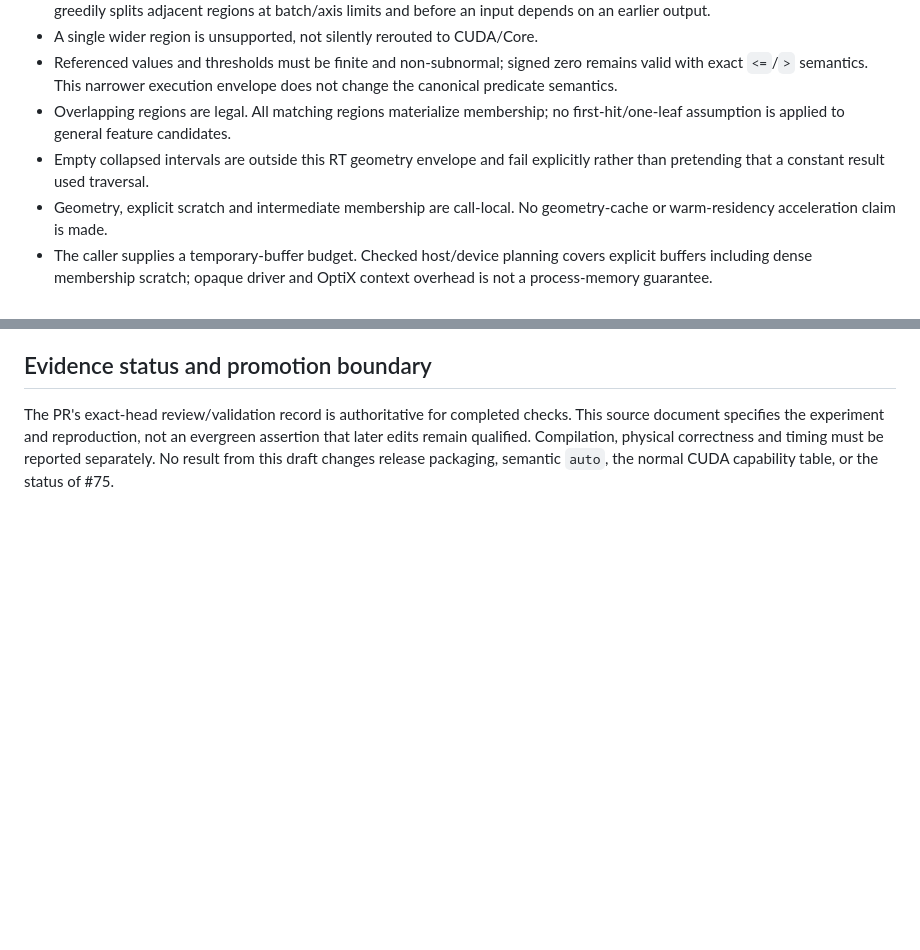
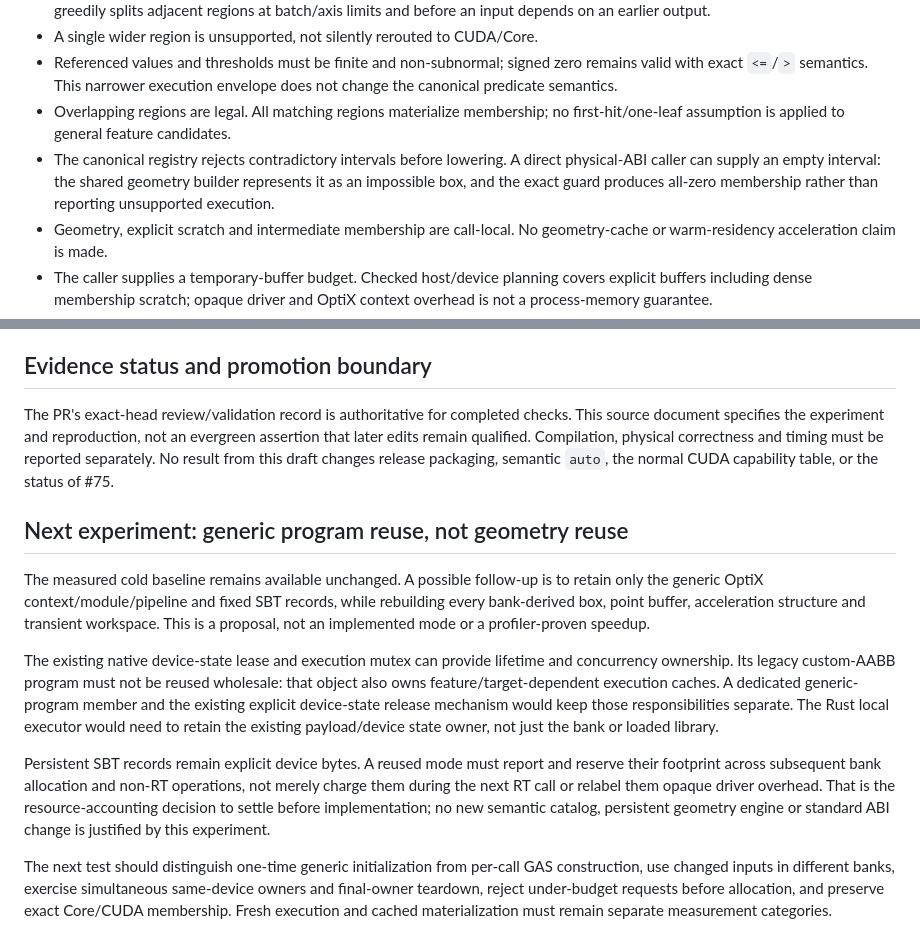
Before and after one commit to onlyxItachi/GAFIME, a Markdown page: docs/rt-semantic-batch-experiment.md, 2 parts joined by grey strips. Rendered like a GitHub page; blank space fills up the shorter version.

Commit message:
docs(rt): clarify empty-region behavior and bounded reuse follow-up

```diff
--- a/docs/rt-semantic-batch-experiment.md
+++ b/docs/rt-semantic-batch-experiment.md
@@ -40,8 +40,10 @@ There is no RT-specific target/metric or candidate/evidence representation.
   does not change the canonical predicate semantics.
 - Overlapping regions are legal. All matching regions materialize membership;
   no first-hit/one-leaf assumption is applied to general feature candidates.
-- Empty collapsed intervals are outside this RT geometry envelope and fail
-  explicitly rather than pretending that a constant result used traversal.
+- The canonical registry rejects contradictory intervals before lowering. A
+  direct physical-ABI caller can supply an empty interval: the shared geometry
+  builder represents it as an impossible box, and the exact guard produces
+  all-zero membership rather than reporting unsupported execution.
 - Geometry, explicit scratch and intermediate membership are call-local. No
   geometry-cache or warm-residency acceleration claim is made.
 - The caller supplies a temporary-buffer budget. Checked host/device planning
@@ -139,3 +141,32 @@ evergreen assertion that later edits remain qualified. Compilation, physical
 correctness and timing must be reported separately. No result from this draft
 changes release packaging, semantic `auto`, the normal CUDA capability table,
 or the status of #75.
+
+## Next experiment: generic program reuse, not geometry reuse
+
+The measured cold baseline remains available unchanged. A possible follow-up is
+to retain only the generic OptiX context/module/pipeline and fixed SBT records,
+while rebuilding every bank-derived box, point buffer, acceleration structure
+and transient workspace. This is a proposal, not an implemented mode or a
+profiler-proven speedup.
+
+The existing native device-state lease and execution mutex can provide lifetime
+and concurrency ownership. Its legacy custom-AABB program must not be reused
+wholesale: that object also owns feature/target-dependent execution caches.
+A dedicated generic-program member and the existing explicit device-state
+release mechanism would keep those responsibilities separate. The Rust local
+executor would need to retain the existing payload/device state owner, not just
+the bank or loaded library.
+
+Persistent SBT records remain explicit device bytes. A reused mode must report
+and reserve their footprint across subsequent bank allocation and non-RT
+operations, not merely charge them during the next RT call or relabel them
+opaque driver overhead. That is the resource-accounting decision to settle
+before implementation; no new semantic catalog, persistent geometry engine or
+standard ABI change is justified by this experiment.
+
+The next test should distinguish one-time generic initialization from per-call
+GAS construction, use changed inputs in different banks, exercise simultaneous
+same-device owners and final-owner teardown, reject under-budget requests
+before allocation, and preserve exact Core/CUDA membership. Fresh execution
+and cached materialization must remain separate measurement categories.
```
